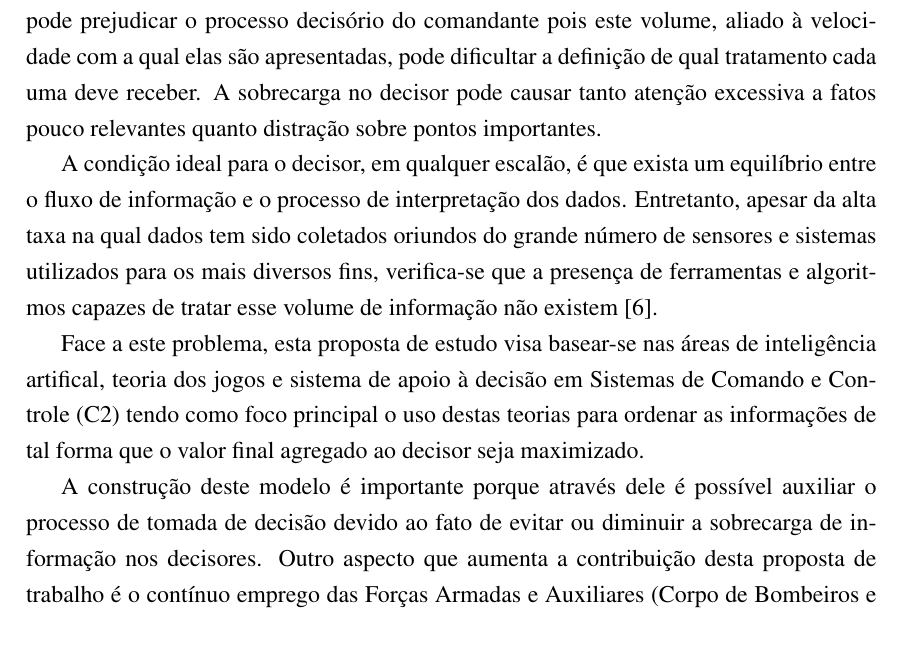
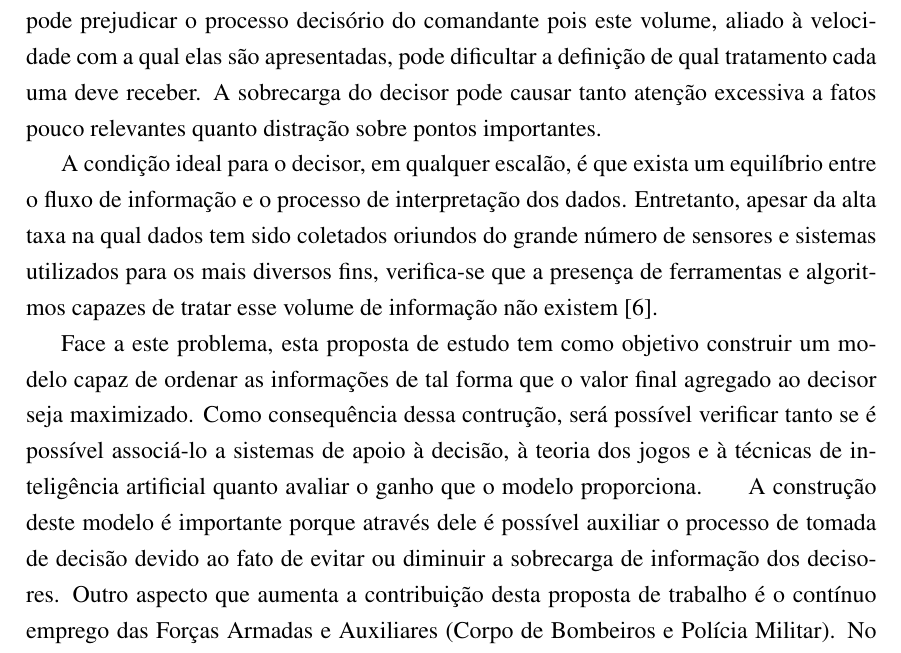
Before and after one commit to leohmoreira/mestrado_unb, a LaTeX document (DocProcessoSeletivo/anexo3.tex): part of page 1 of 4, cut so that both start at the same text. Compiled offline with pdfLaTeX.

Commit message:
Avalição Maj Camilo

```diff
--- a/DocProcessoSeletivo/anexo3.tex
+++ b/DocProcessoSeletivo/anexo3.tex
@@ -44,15 +44,16 @@ O estado atual da tecnologia, aliado à sua capacidade de cobertura global e em
 tem sido apresentadas a um volume de dados cada vez maior. Apesar de muitos destes dados serem relevantes, existem também aqueles que não agregam valor.\\
 \indent De maneira especial, em um cenário militar, essa grande quantidade de informação pode prejudicar o processo decisório do
 comandante pois este volume, aliado à velocidade com a qual elas são apresentadas, pode dificultar a definição de qual tratamento cada uma deve receber.
-A sobrecarga no decisor pode causar tanto atenção excessiva a fatos pouco relevantes quanto distração sobre pontos importantes.\\
+A sobrecarga do decisor pode causar tanto atenção excessiva a fatos pouco relevantes quanto distração sobre pontos importantes.\\
 \indent A condição ideal para o decisor, em qualquer escalão, é que exista um equilíbrio entre o fluxo de informação e o processo de interpretação dos dados.
 Entretanto, apesar da alta taxa na qual dados tem sido coletados oriundos do grande número de sensores e sistemas utilizados para os mais diversos fins,
 verifica-se que a presença de ferramentas e algoritmos capazes de tratar esse volume de informação não existem \cite{Savas 2014}.\\
-\indent Face a este problema, esta proposta de estudo visa basear-se nas áreas de inteligência artifical, teoria dos jogos e
-sistema de apoio à decisão em Sistemas de Comando e Controle (C2) tendo como foco principal o uso destas teorias para
-ordenar as informações de tal forma que o valor final agregado ao decisor seja maximizado.\\
+\indent Face a este problema, esta proposta de estudo tem como objetivo construir um modelo capaz de ordenar as informações
+de tal forma que o valor final agregado ao decisor seja maximizado. Como consequência dessa contrução, será possível verificar
+tanto se é possível associá-lo a sistemas de apoio à decisão, à teoria dos jogos e à técnicas de inteligência artificial quanto
+avaliar o ganho que o modelo proporciona.
 \indent A construção deste modelo é importante porque através dele é possível auxiliar o processo de tomada de decisão devido ao fato de evitar ou diminuir
-a sobrecarga de informação nos decisores. Outro aspecto que aumenta a contribuição desta proposta de trabalho é o contínuo emprego das Forças Armadas e
+a sobrecarga de informação dos decisores. Outro aspecto que aumenta a contribuição desta proposta de trabalho é o contínuo emprego das Forças Armadas e
 Auxiliares (Corpo de Bombeiros e Polícia Militar). No contexto do Exército Brasileiro, este trabalho auxiliará o exercício do Comando e Controle em operações
 de garantia da lei e da ordem e de defesa interna, atividades nas quais a Força Terrestre tem sido empregada frequentemente. No cenário das Forças Auxiliares,
 a contribuição será na agilidade na priorização das demandas diárias.
```
